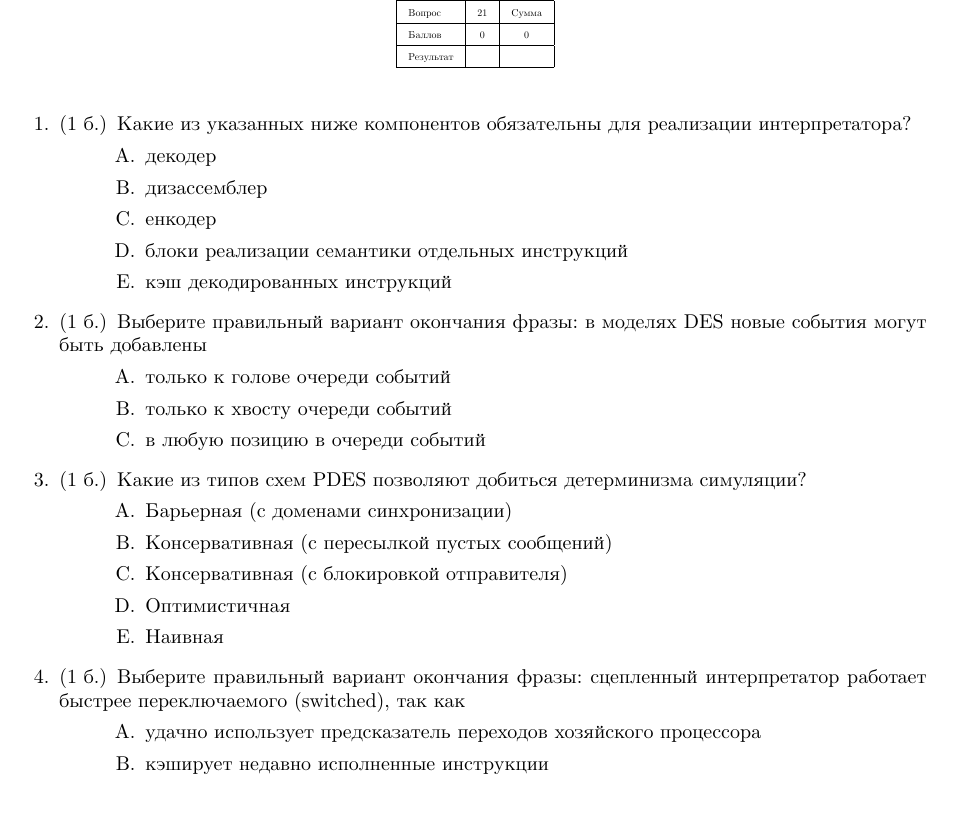
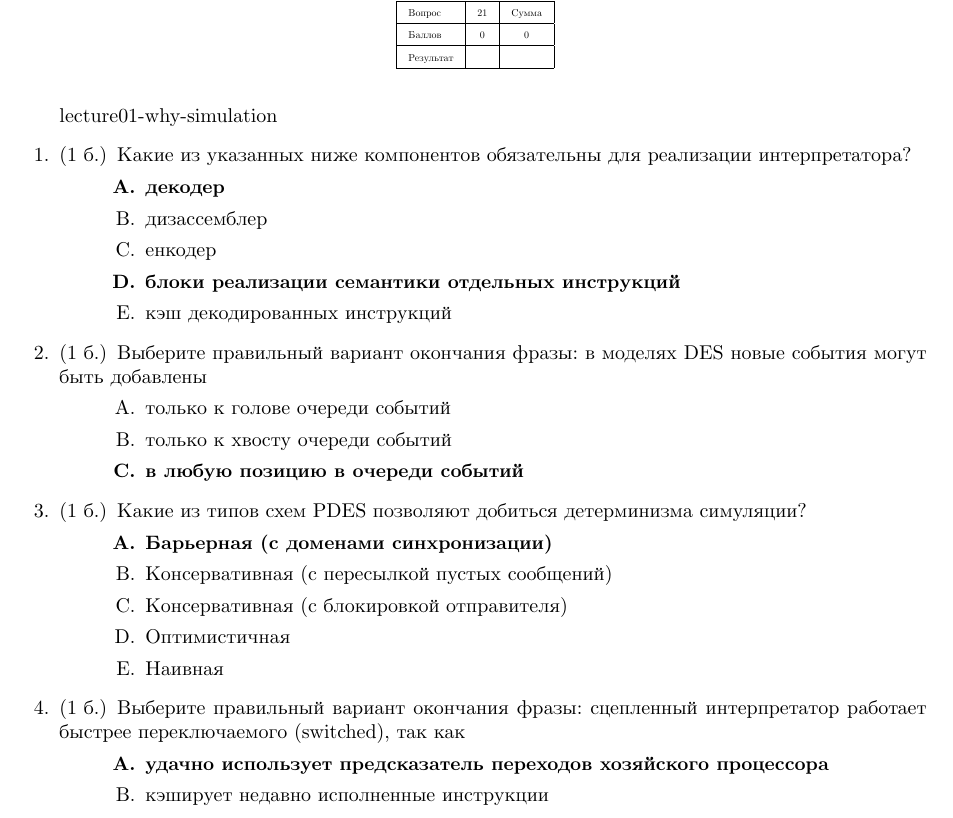
Before and after one commit to atakua/simlectures-archive, a LaTeX problem sheet (quiz/sim-quiz-var2.tex): part of page 1 of 4 before the commit and part of page 1 of 5 after it, cut so that both start at the same text. Compiled offline with XeLaTeX.

```diff
--- a/quiz/sim-quiz-var2.tex
+++ b/quiz/sim-quiz-var2.tex
@@ -1,7 +1,7 @@
 % Compile with XeLaTeX only
 %
-% \documentclass[a4paper, addpoints, answers]{exam}
-\documentclass[a4paper, addpoints]{exam}
+\documentclass[a4paper, addpoints, answers]{exam}
+%\documentclass[a4paper, addpoints]{exam}
 
 \pointpoints{б.}{б.}
 \bonuspointpoints{б.}{б.}
@@ -112,6 +112,20 @@
 
 \begin{questions}
 
+lecture01-why-simulation
+% lecture02-common-questions
+% lecture03-cpu-interpretation
+% lecture03pt2-cpu-interpretation
+% lecture04-bt-pt1
+% lecture04pt2-bt
+% lecture05-des
+% lecture06-pdes1
+% lecture07-pdes2
+% lecture07-pdes3
+% lecture08-cycle-precise
+% lecture09-paravirt
+% lecture13-efficient-virt
+% lang
 
 \begingradingrange{multiplechoice}
 
```
Also changed, not shown: quiz/sim-quiz-var1.tex (+17 -2 lines), lecture12-languages/lecture12-languages.pdf, 1 other file.
